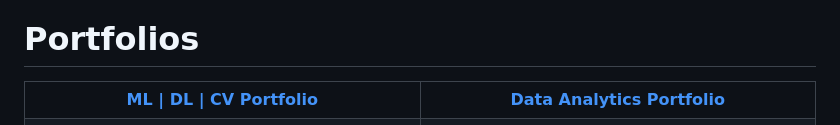
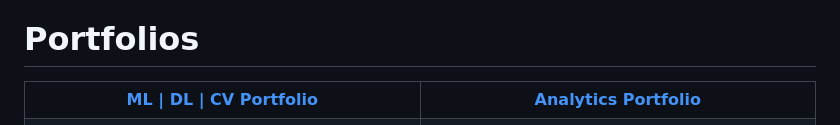
Before and after one commit to sri-dsa/sri-dsa, a Markdown page: README.md, the part around the change. Rendered like a GitHub page.

```diff
--- a/README.md
+++ b/README.md
@@ -55,7 +55,7 @@
     </th>
     <th align="center" width="50%">
       <a href="https://sri-dsa.github.io/DA/" target="_blank">
-        <strong>Data Analytics Portfolio</strong>
+        <strong>Analytics Portfolio</strong>
       </a>
     </th>
   </tr>
```
